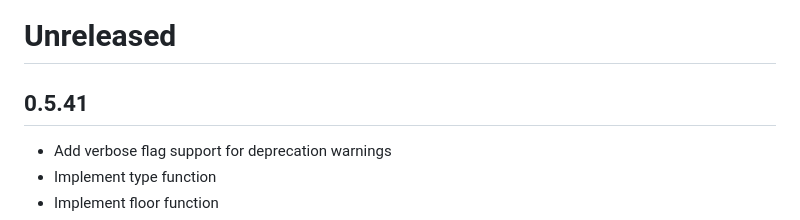
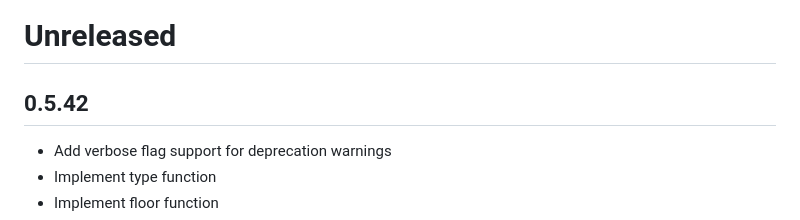
Before and after one commit to davesnx/query-json, a Markdown page: CHANGES.md, the part around the change. GitHub-like rendering.

Commit message:
Prepare 0.5.42

```diff
--- a/CHANGES.md
+++ b/CHANGES.md
@@ -1,6 +1,6 @@
 # Unreleased
 
-## 0.5.41
+## 0.5.42
 
 - Add verbose flag support for deprecation warnings
 - Implement type function
```
